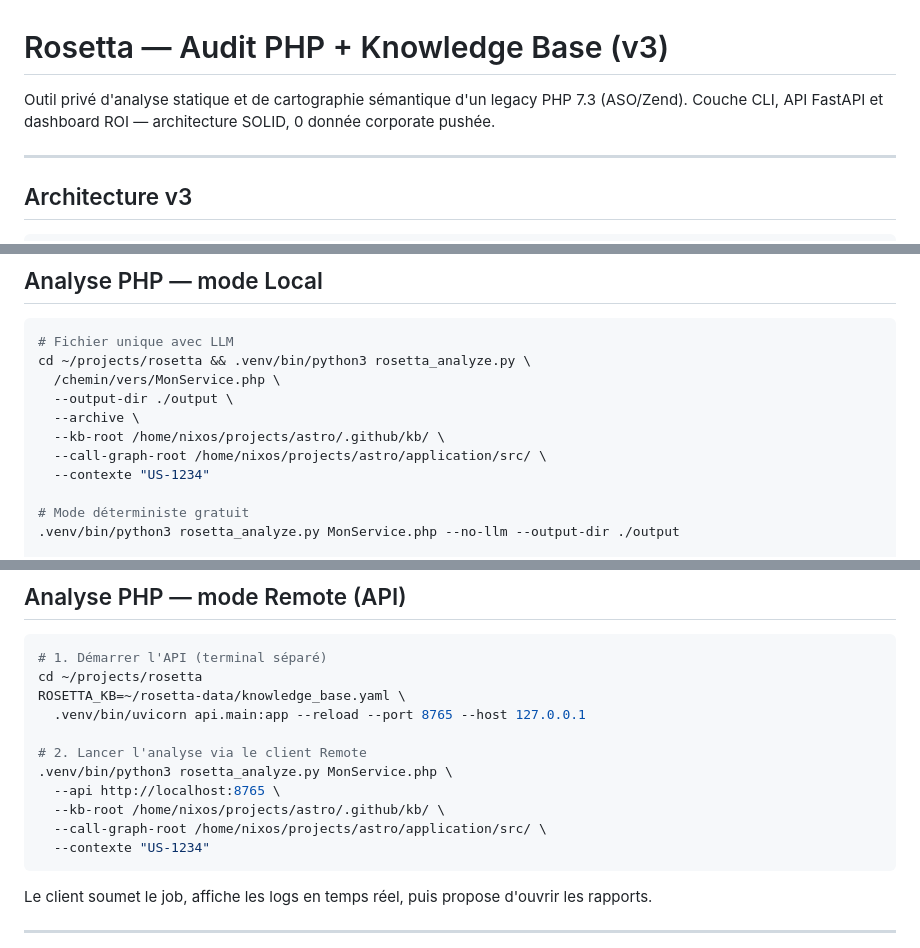
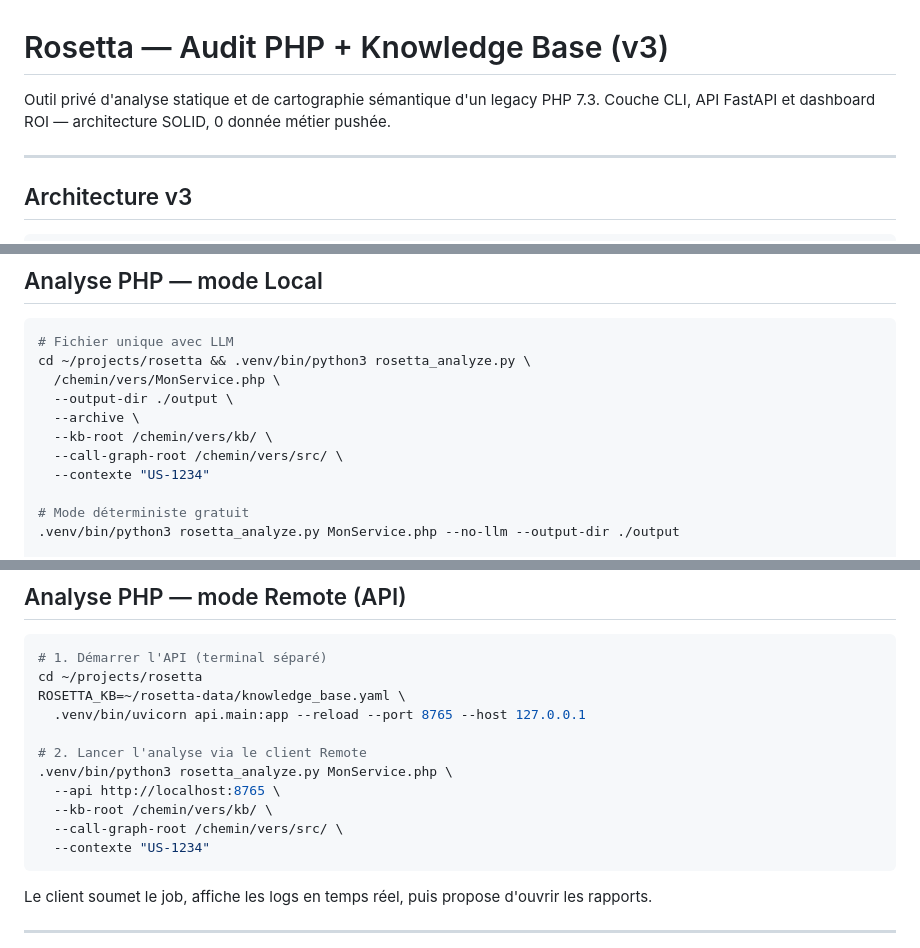
Before and after one commit to SamToken/rosetta, a Markdown page: README.md, 3 parts joined by grey strips. GitHub-like rendering.

Commit message:
docs(readme): suppression des références corporate (Sofrecom, ASO, Zend, astro)
Remplace les chemins et termes spécifiques au projet client par des
placeholders génériques. Le README reste public-safe.

Co-Authored-By: Claude Sonnet 4.6 <noreply@anthropic.com>

````diff
--- a/README.md
+++ b/README.md
@@ -1,7 +1,7 @@
 # Rosetta — Audit PHP + Knowledge Base (v3)
 
-Outil privé d'analyse statique et de cartographie sémantique d'un legacy PHP 7.3 (ASO/Zend).
-Couche CLI, API FastAPI et dashboard ROI — architecture SOLID, 0 donnée corporate pushée.
+Outil privé d'analyse statique et de cartographie sémantique d'un legacy PHP 7.3.
+Couche CLI, API FastAPI et dashboard ROI — architecture SOLID, 0 donnée métier pushée.
 
 ---
 
@@ -64,8 +64,8 @@ cd ~/projects/rosetta && .venv/bin/python3 rosetta_analyze.py \
   /chemin/vers/MonService.php \
   --output-dir ./output \
   --archive \
-  --kb-root /home/nixos/projects/astro/.github/kb/ \
-  --call-graph-root /home/nixos/projects/astro/application/src/ \
+  --kb-root /chemin/vers/kb/ \
+  --call-graph-root /chemin/vers/src/ \
   --contexte "US-1234"
 
 # Mode déterministe gratuit
@@ -86,8 +86,8 @@ ROSETTA_KB=~/rosetta-data/knowledge_base.yaml \
 # 2. Lancer l'analyse via le client Remote
 .venv/bin/python3 rosetta_analyze.py MonService.php \
   --api http://localhost:8765 \
-  --kb-root /home/nixos/projects/astro/.github/kb/ \
-  --call-graph-root /home/nixos/projects/astro/application/src/ \
+  --kb-root /chemin/vers/kb/ \
+  --call-graph-root /chemin/vers/src/ \
   --contexte "US-1234"
 ```
 
````
Also changed, not shown: other parts of README.md (+2 -2 lines).
